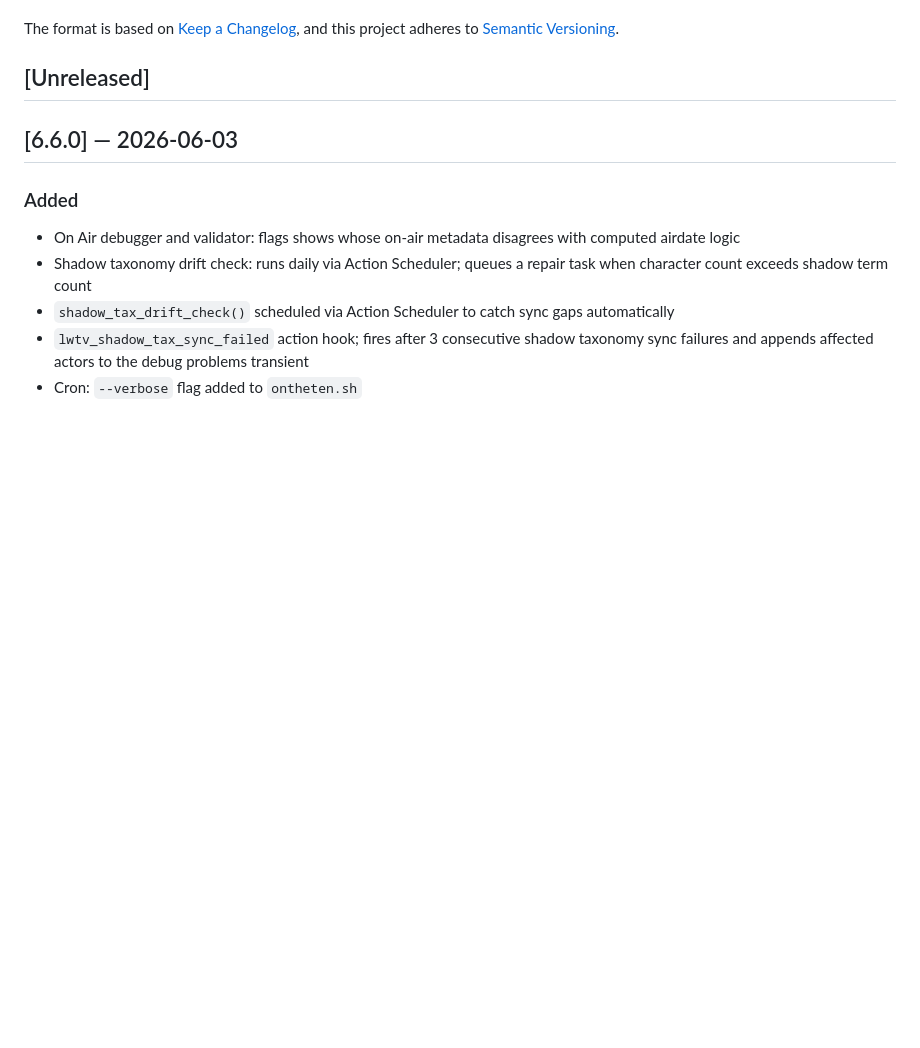
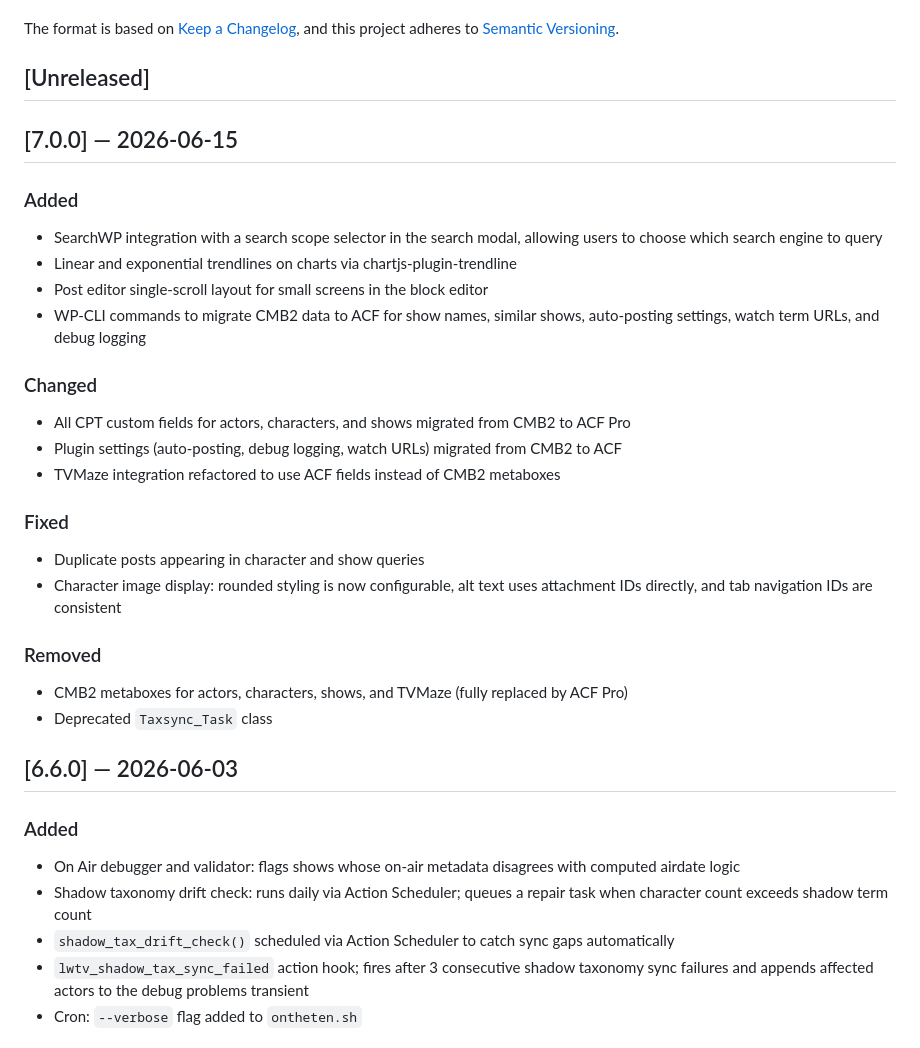
Before and after one commit to LezWatch/lwtv-underscores, a Markdown page: CHANGELOG.md, the part around the change. Drawn GitHub-style; blank space fills up the shorter version.

Commit message:
Bump changelog
Signed-off-by: Mika Ipstenu Epstein <ipstenu@halfelf.org>

```diff
--- a/CHANGELOG.md
+++ b/CHANGELOG.md
@@ -5,6 +5,31 @@ All notable changes to this project will be documented in this file.
 The format is based on [Keep a Changelog](https://keepachangelog.com/en/1.1.0/), and this project adheres to [Semantic Versioning](https://semver.org/spec/v2.0.0.html).
 
 ## [Unreleased]
+
+## [7.0.0] — 2026-06-15
+
+### Added
+
+- SearchWP integration with a search scope selector in the search modal, allowing users to choose which search engine to query
+- Linear and exponential trendlines on charts via chartjs-plugin-trendline
+- Post editor single-scroll layout for small screens in the block editor
+- WP-CLI commands to migrate CMB2 data to ACF for show names, similar shows, auto-posting settings, watch term URLs, and debug logging
+
+### Changed
+
+- All CPT custom fields for actors, characters, and shows migrated from CMB2 to ACF Pro
+- Plugin settings (auto-posting, debug logging, watch URLs) migrated from CMB2 to ACF
+- TVMaze integration refactored to use ACF fields instead of CMB2 metaboxes
+
+### Fixed
+
+- Duplicate posts appearing in character and show queries
+- Character image display: rounded styling is now configurable, alt text uses attachment IDs directly, and tab navigation IDs are consistent
+
+### Removed
+
+- CMB2 metaboxes for actors, characters, shows, and TVMaze (fully replaced by ACF Pro)
+- Deprecated `Taxsync_Task` class
 
 ## [6.6.0] — 2026-06-03
 
```
